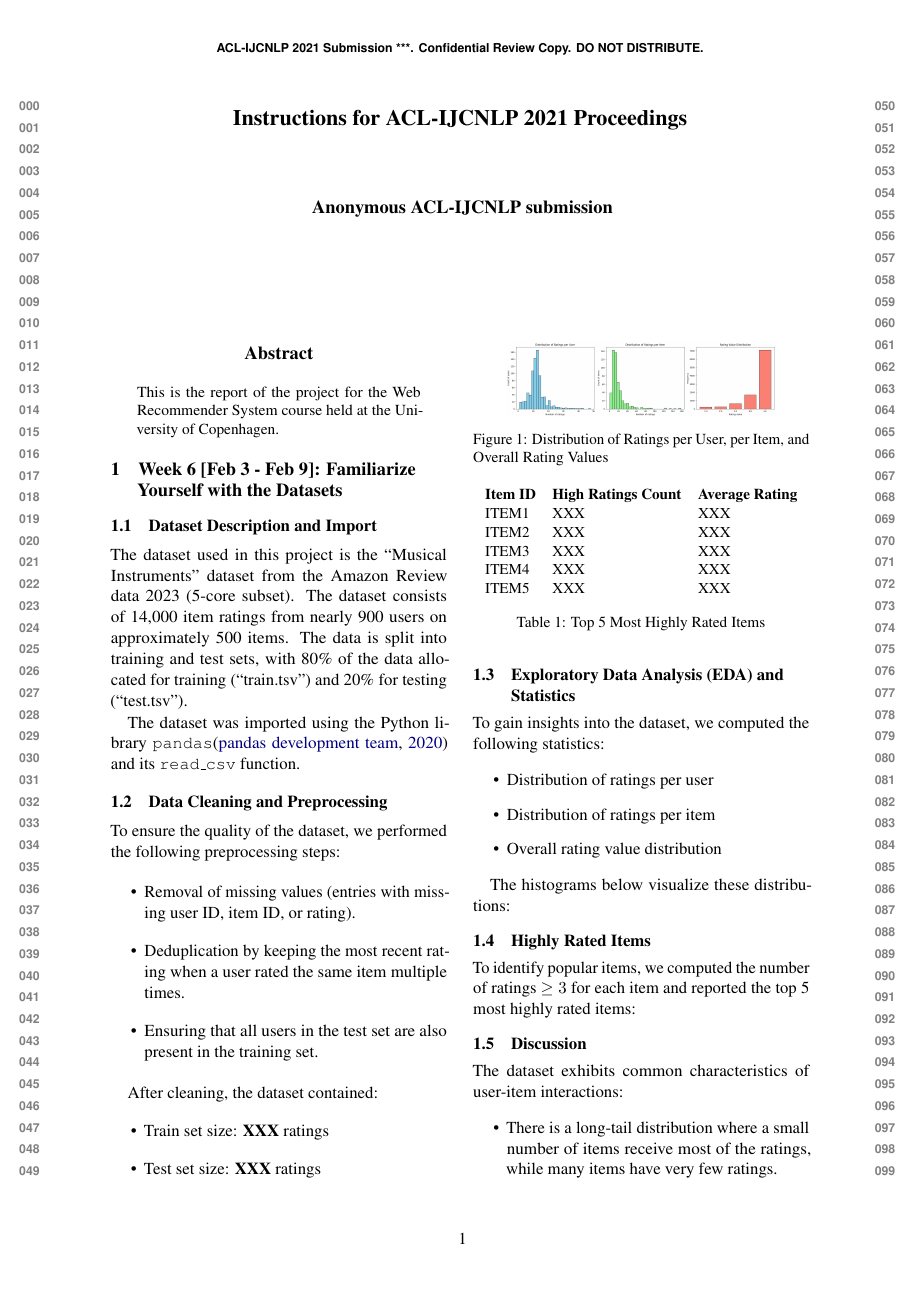
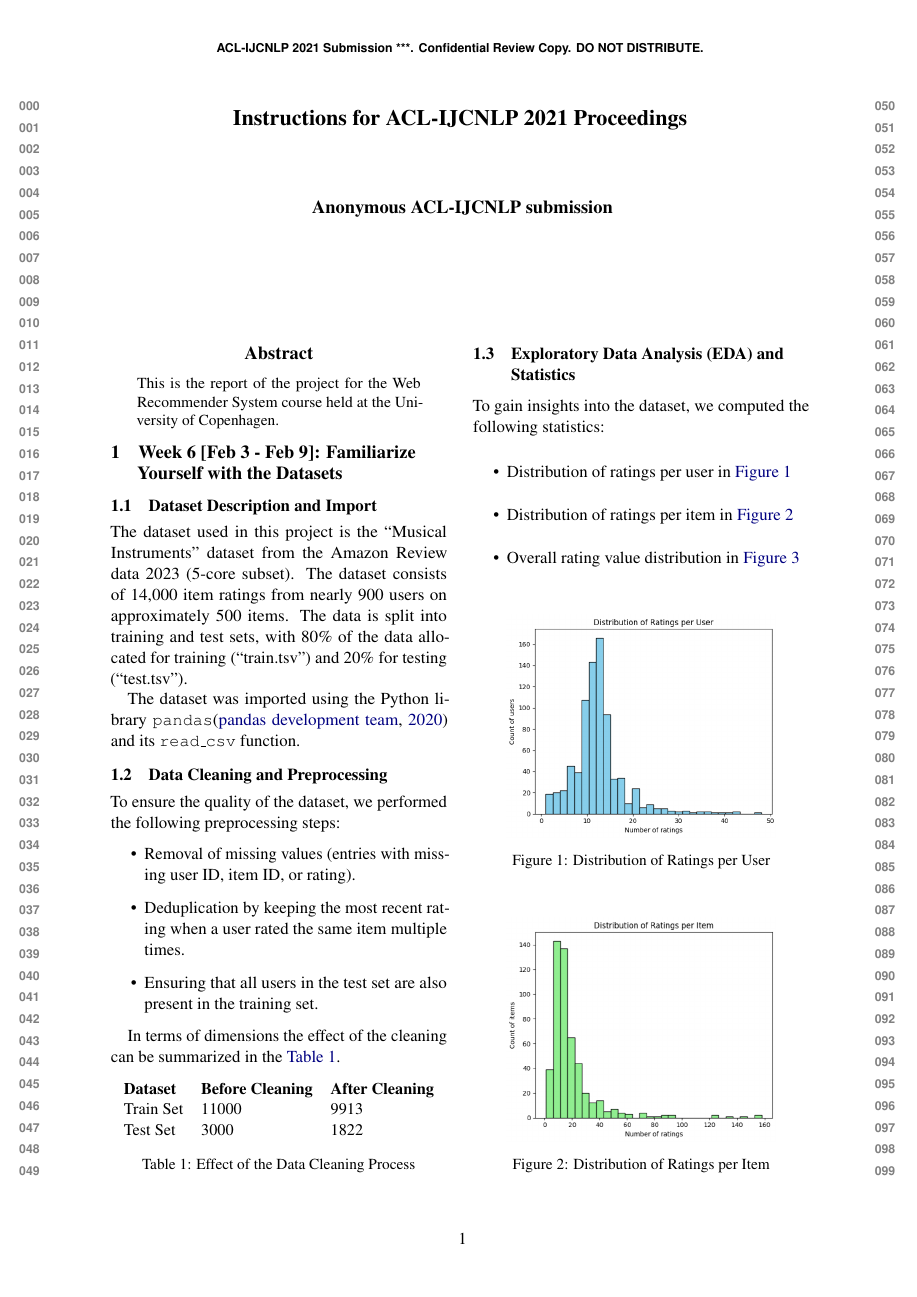
Before and after one commit to davide-marchi/Web-Raccomender-Systems, a LaTeX paper (Project/Report/WRS_report_Davide_Marchi.tex): page 1 of 2. Compiled offline with pdfLaTeX.

Commit message:
Finished report week 6

```diff
--- a/Project/Report/WRS_report_Davide_Marchi.tex
+++ b/Project/Report/WRS_report_Davide_Marchi.tex
@@ -74,25 +74,38 @@ To ensure the quality of the dataset, we performed the following preprocessing s
     \item Ensuring that all users in the test set are also present in the training set.
 \end{itemize}
 
-After cleaning, the dataset contained:
-\begin{itemize}
-    \item Train set size: \textbf{XXX} ratings
-    \item Test set size: \textbf{XXX} ratings
-\end{itemize}
+In terms of dimensions the effect of the cleaning can be summarized in the \autoref{tab:cleaning_effect}.
+
+\begin{table}[H]
+    \centering
+    \resizebox{1\columnwidth}{!}{
+    \begin{tabular}{lll}
+    \textbf{Dataset} & \textbf{Before Cleaning} & \textbf{After Cleaning} \\
+    Train Set & 11000 & 9913 \\
+    Test Set & 3000 & 1822 \\
+    \end{tabular}
+    }
+    \caption{Effect of the Data Cleaning Process}
+    \label{tab:cleaning_effect}
+    \end{table}
 
 \subsection{Exploratory Data Analysis (EDA) and Statistics}
 To gain insights into the dataset, we computed the following statistics:
 
 \begin{itemize}
-    \item Distribution of ratings per user
-    \item Distribution of ratings per item
-    \item Overall rating value distribution
+    \item Distribution of ratings per user in \autoref{fig:ratings_per_user}
+    \item Distribution of ratings per item in \autoref{fig:ratings_per_item}
+    \item Overall rating value distribution in \autoref{fig:rating_value_distribution}
 \end{itemize}
 
-The histograms below visualize these distributions:
+\begin{figure}[H]
+    \centering
+    \includegraphics[width=0.8\columnwidth]{Images/ratings_per_user.png}
+    \caption{Distribution of Ratings per User}
+    \label{fig:ratings_per_user}
+\end{figure}
 
-\begin{figure}[tbp]
+\begin{figure}[H]
     \centering
-    \includegraphics[width=0.8\columnwidth]{Images/ratings_distribution.png}
-    \caption{Distribution of Ratings per User, per Item, and Overall Rating Values}
-    \label{fig:ratings_distribution}
+    \includegraphics[width=0.8\columnwidth]{Images/ratings_per_item.png}
+    \caption{Distribution of Ratings per Item}
@@ -98,0 +119,2 @@ The histograms below visualize these distributions:
+    \label{fig:rating_value_distribution}
+\end{figure}
@@ -99,15 +129,9 @@ The histograms below visualize these distributions:
 \end{figure}
 
 \subsection{Highly Rated Items}
-To identify popular items, we computed the number of ratings \(\geq 3\) for each item and reported the top 5 most highly rated items:
+To identify popular items, we computed the number of ratings \(\geq 3\) for each item and reported the top 5 most highly rated items in \autoref{tab:top5_items}.
 
-\begin{table}[tbp]
+\begin{table}[H]
 \centering
 \resizebox{1\columnwidth}{!}{
 \begin{tabular}{lll}
-\textbf{Item ID} & \textbf{High Ratings Count} & \textbf{Average Rating} \\
-ITEM1 & XXX & XXX  \\
-ITEM2 & XXX & XXX \\
-ITEM3 & XXX & XXX \\
-ITEM4 & XXX & XXX \\
-ITEM5 & XXX & XXX \\
```
Also changed, not shown: Project/Report/Images/long_tail.png (added), Project/Report/Images/rating_value_distribution.png (added), Project/Report/Images/ratings_per_item.png (added), Project/Report/Images/ratings_per_user.png (added), Project/Report/WRS_report_Davide_Marchi.pdf, Project/Report/WRS_report_Davide_Marchi.tex (21 more changed lines), 5 other files.
